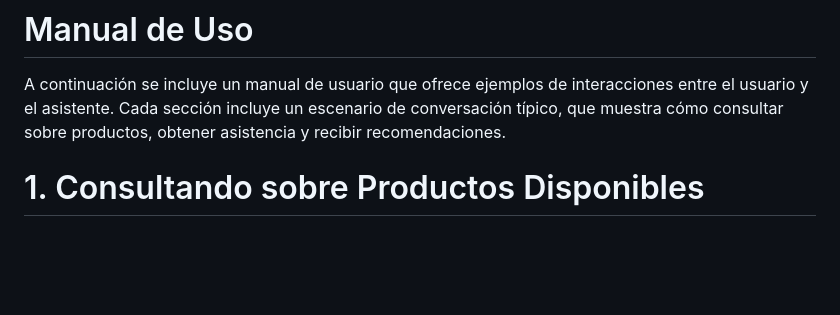
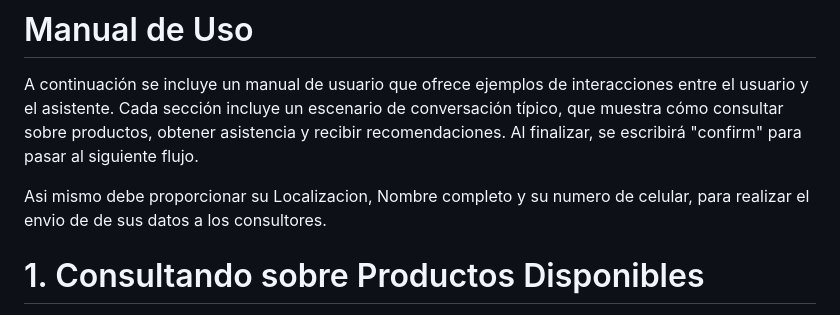
Before and after one commit to DigitAlholics-BelGlow/BelGlow, a Markdown page: README.md, the part around the change. GitHub-like rendering; blank space fills up the shorter version.

```diff
--- a/README.md
+++ b/README.md
@@ -17,6 +17,9 @@ Recommended dimensions:
 # Manual de Uso
 A continuación se incluye un manual de usuario que ofrece ejemplos de interacciones entre el usuario y el asistente.
 Cada sección incluye un escenario de conversación típico, que muestra cómo consultar sobre productos, obtener asistencia y recibir recomendaciones.
+Al finalizar, se escribirá "confirm" para pasar al siguiente flujo.
+
+Asi mismo debe proporcionar su Localizacion, Nombre completo y su numero de celular, para realizar el envio de de sus datos a los consultores.
 
 # 1. Consultando sobre Productos Disponibles
 - User: What kind of products do you offer?
```
